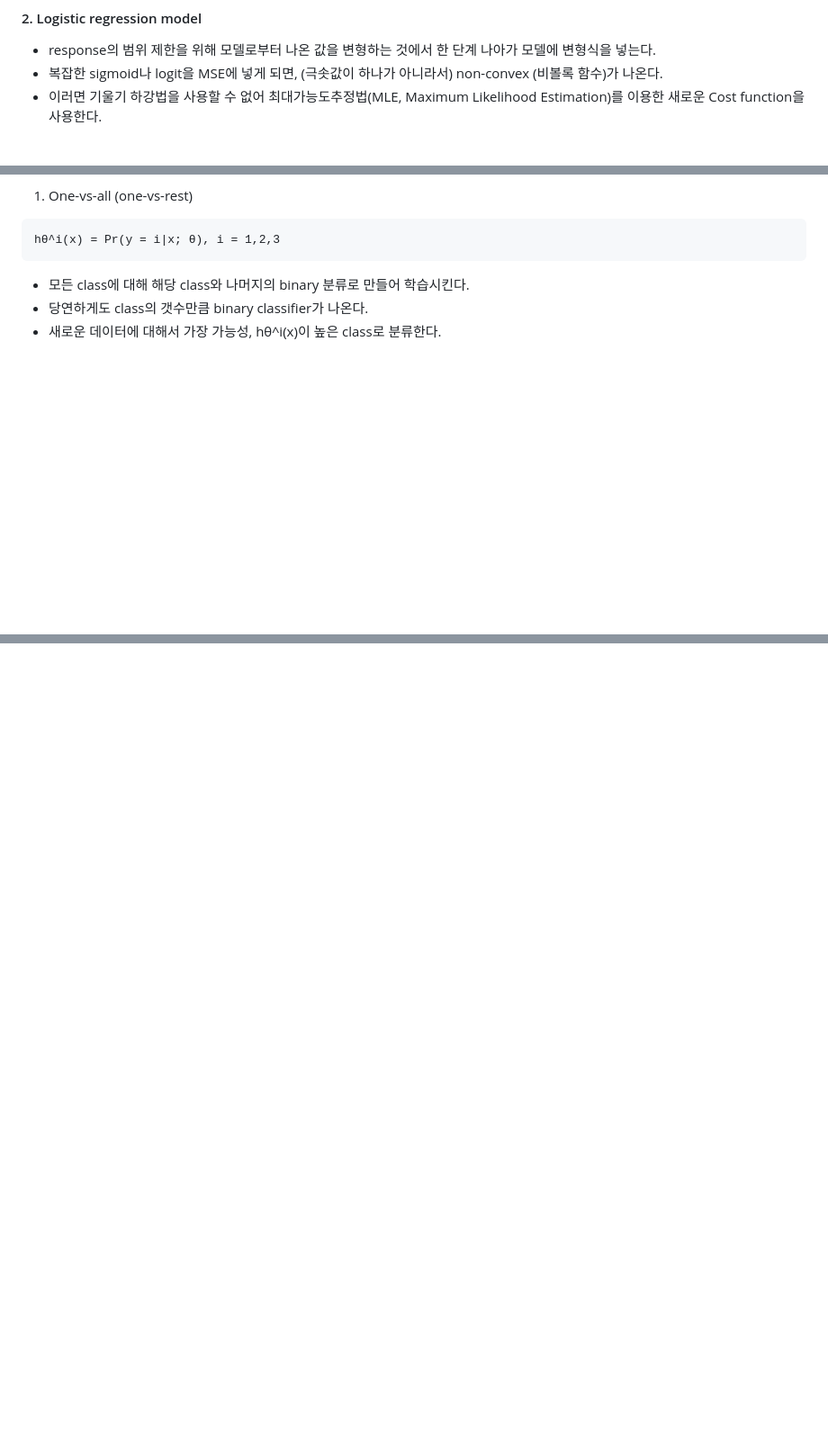
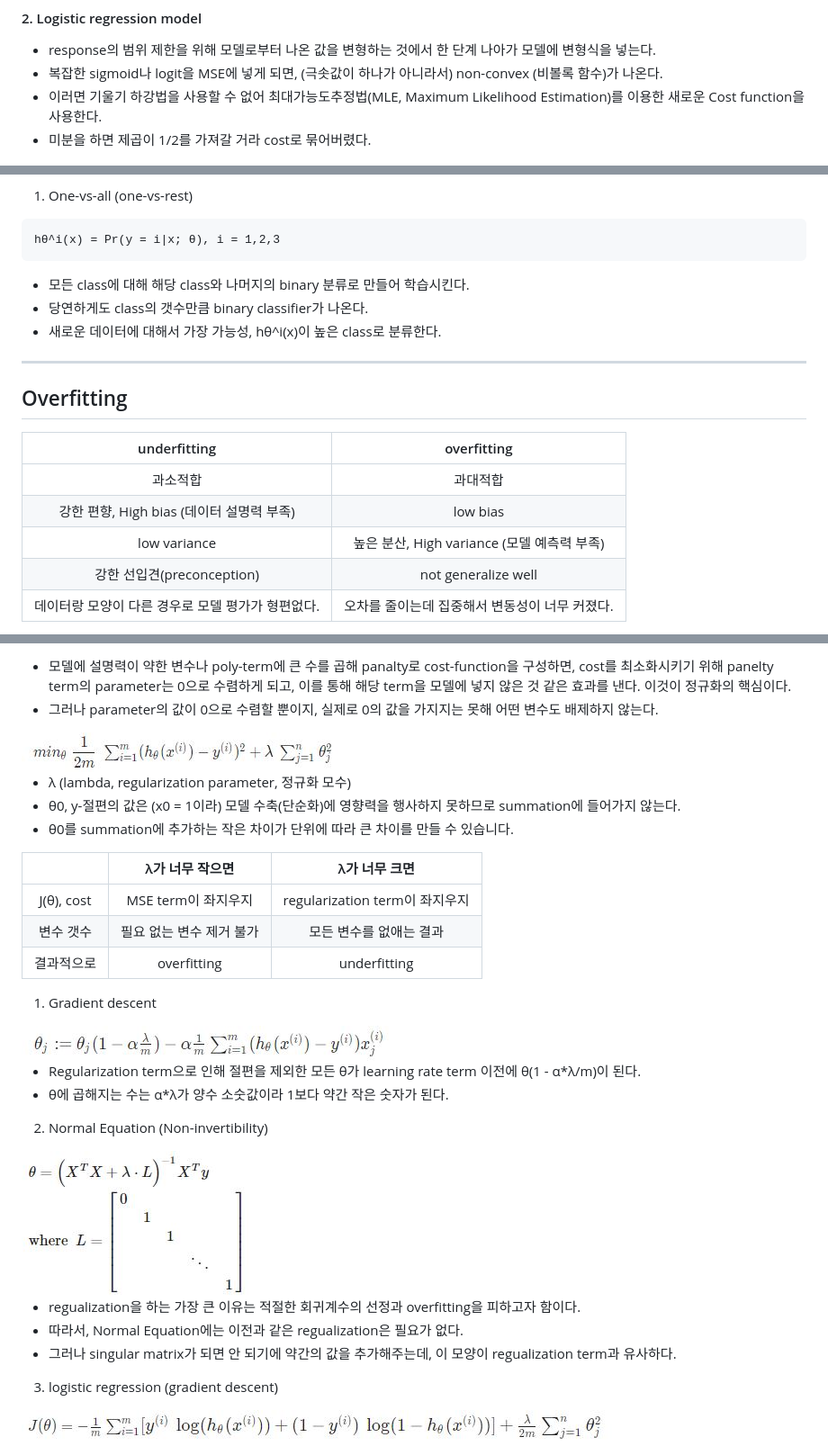
Before and after one commit to Myul23/ML-of-Andrew-Ng, a Markdown page: ML(Andrew Ng)/3rd.md, 3 parts joined by grey strips. Shown: that part at 90% size. GitHub-like rendering; pictures changed too: ML(Andrew Ng)/images/regularization.JPG (added), ML(Andrew Ng)/images/regularization_gradient_descent.JPG (added), ML(Andrew Ng)/images/regularization_logistic.JPG (added); blank space fills up the shorter version.

Commit message:
Update finished 3rd week

```diff
--- a/ML(Andrew Ng)/3rd.md
+++ b/ML(Andrew Ng)/3rd.md
@@ -57,6 +57,7 @@ z = 0, e^0 = 1 → g(z) = 0.5
 - response의 범위 제한을 위해 모델로부터 나온 값을 변형하는 것에서 한 단계 나아가 모델에 변형식을 넣는다.
 - 복잡한 sigmoid나 logit을 MSE에 넣게 되면, (극솟값이 하나가 아니라서) non-convex (비볼록 함수)가 나온다.
 - 이러면 기울기 하강법을 사용할 수 없어 최대가능도추정법(MLE, Maximum Likelihood Estimation)를 이용한 새로운 Cost function을 사용한다.
+- 미분을 하면 제곱이 1/2를 가져갈 거라 cost로 묶어버렸다.
 
 <img src="images/logistic_cost.JPG" style="display: block; margin: auto;" />
 
@@ -111,3 +112,20 @@ hθ^i(x) = Pr(y = i|x; θ), i = 1,2,3
 - 모든 class에 대해 해당 class와 나머지의 binary 분류로 만들어 학습시킨다.
 - 당연하게도 class의 갯수만큼 binary classifier가 나온다.
 - 새로운 데이터에 대해서 가장 가능성, hθ^i(x)이 높은 class로 분류한다.
+
+---
+
+<!--
+> Overfitting: If we have too many features, the learned hypothesis may fit the training set very well(cost is almost 0), but fail to generalize to new examples (predict prices on new examples).
+-->
+
+## Overfitting
+
+|                   underfitting                    |                  overfitting                   |
+| :-----------------------------------------------: | :--------------------------------------------: |
+|                     과소적합                      |                    과대적합                    |
+|     강한 편향, High bias (데이터 설명력 부족)     |                    low bias                    |
+|                   low variance                    |  높은 분산, High variance (모델 예측력 부족)   |
+|            강한 선입견(preconception)             |              not generalize well               |
+| 데이터랑 모양이 다른 경우로 모델 평가가 형편없다. | 오차를 줄이는데 집중해서 변동성이 너무 커졌다. |
+
@@ -113,0 +148,37 @@ hθ^i(x) = Pr(y = i|x; θ), i = 1,2,3
+<!--
+- Small values for parameters θ -> "Simpler" hypothesis, Less prone to overfitting
+-->
+
+- 모델에 설명력이 약한 변수나 poly-term에 큰 수를 곱해 panalty로 cost-function을 구성하면, cost를 최소화시키기 위해 panelty term의 parameter는 0으로 수렴하게 되고, 이를 통해 해당 term을 모델에 넣지 않은 것 같은 효과를 낸다. 이것이 정규화의 핵심이다.
+- 그러나 parameter의 값이 0으로 수렴할 뿐이지, 실제로 0의 값을 가지지는 못해 어떤 변수도 배제하지 않는다.
+
+<img src="images/regularization.JPG" style="display: block; margin: auto;" />
+
+- λ (lambda, regularization parameter, 정규화 모수)
+- θ0, y-절편의 값은 (x0 = 1이라) 모델 수축(단순화)에 영향력을 행사하지 못하므로 summation에 들어가지 않는다.
+- θ0를 summation에 추가하는 작은 차이가 단위에 따라 큰 차이를 만들 수 있습니다.
+
+|            |     λ가 너무 작으면      |         λ가 너무 크면          |
+| :--------: | :----------------------: | :----------------------------: |
+| J(θ), cost |   MSE term이 좌지우지    | regularization term이 좌지우지 |
+| 변수 갯수  | 필요 없는 변수 제거 불가 |    모든 변수를 없애는 결과     |
+| 결과적으로 |       overfitting        |          underfitting          |
+
+1. Gradient descent
+
+<img src="images/regularization_gradient_descent.JPG" style="display: block; margin: auto;" />
+
+- Regularization term으로 인해 절편을 제외한 모든 θ가 learning rate term 이전에 θ(1 - α\*λ/m)이 된다.
+- θ에 곱해지는 수는 α\*λ가 양수 소숫값이라 1보다 약간 작은 숫자가 된다.
+
+2. Normal Equation (Non-invertibility)
+
+<img src="images/regularization_normal_equation.JPG" style="display: block; margin: auto;" />
+
+- regualization을 하는 가장 큰 이유는 적절한 회귀계수의 선정과 overfitting을 피하고자 함이다.
+- 따라서, Normal Equation에는 이전과 같은 regualization은 필요가 없다.
+- 그러나 singular matrix가 되면 안 되기에 약간의 값을 추가해주는데, 이 모양이 regualization term과 유사하다.
+
+3. logistic regression (gradient descent)
+
+<img src="images/regularization_logistic.JPG" style="display: block; margin: auto;" />
```
Also changed, not shown: other parts of ML(Andrew Ng)/3rd.md (+20 -4 lines), ML(Andrew Ng)/Octave/3rd.md (+4 -0 lines).
